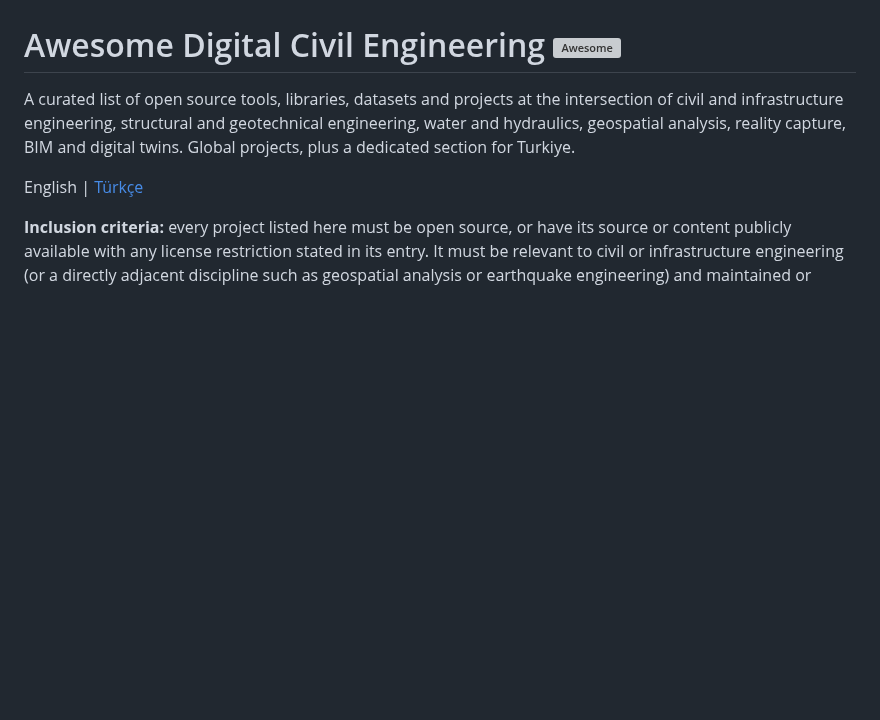
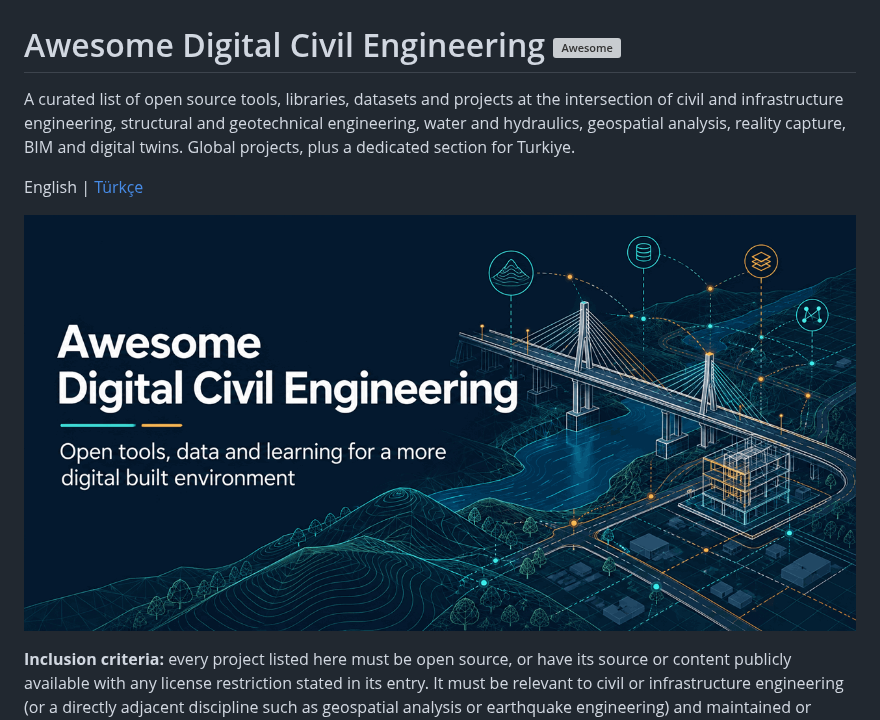
Before and after one commit to Ayberkrk/awesome-digital-civil-engineering, a Markdown page: README.md, the part around the change. Drawn GitHub-style; pictures changed too: media/social-preview.png (added); blank space fills up the shorter version; grey boxes are pictures that could not be loaded.

```diff
--- a/README.md
+++ b/README.md
@@ -3,6 +3,8 @@
 A curated list of open source tools, libraries, datasets and projects at the intersection of civil and infrastructure engineering, structural and geotechnical engineering, water and hydraulics, geospatial analysis, reality capture, BIM and digital twins. Global projects, plus a dedicated section for Turkiye.
 
 English | [Türkçe](README.tr.md)
+
+![Overview of the open source digital civil engineering list](media/social-preview.png)
 
 **Inclusion criteria:** every project listed here must be open source, or have its source or content publicly available with any license restriction stated in its entry. It must be relevant to civil or infrastructure engineering (or a directly adjacent discipline such as geospatial analysis or earthquake engineering) and maintained or documented well enough that a newcomer can tell what it does and how to run it.
 
```
Also changed, not shown: README.tr.md (+2 -0 lines).
